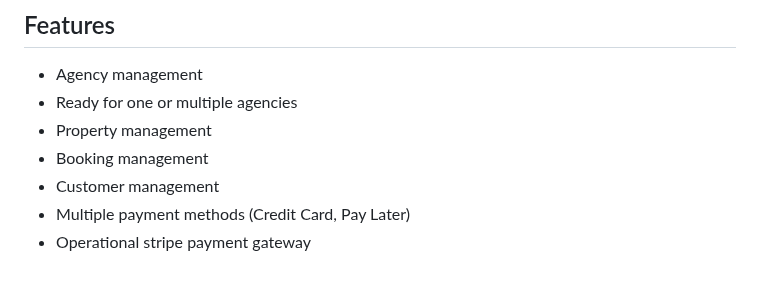
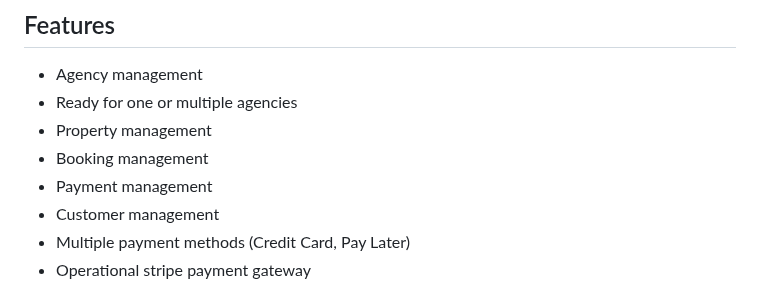
Before and after one commit to aelassas/movinin, a Markdown page: README.md, the part around the change. Rendered like a GitHub page.

```diff
--- a/README.md
+++ b/README.md
@@ -20,6 +20,7 @@ Movin' In can run in a Docker container. Follow this step by step [guide](https:
 * Ready for one or multiple agencies
 * Property management
 * Booking management
+* Payment management
 * Customer management
 * Multiple payment methods (Credit Card, Pay Later)
 * Operational stripe payment gateway
```
